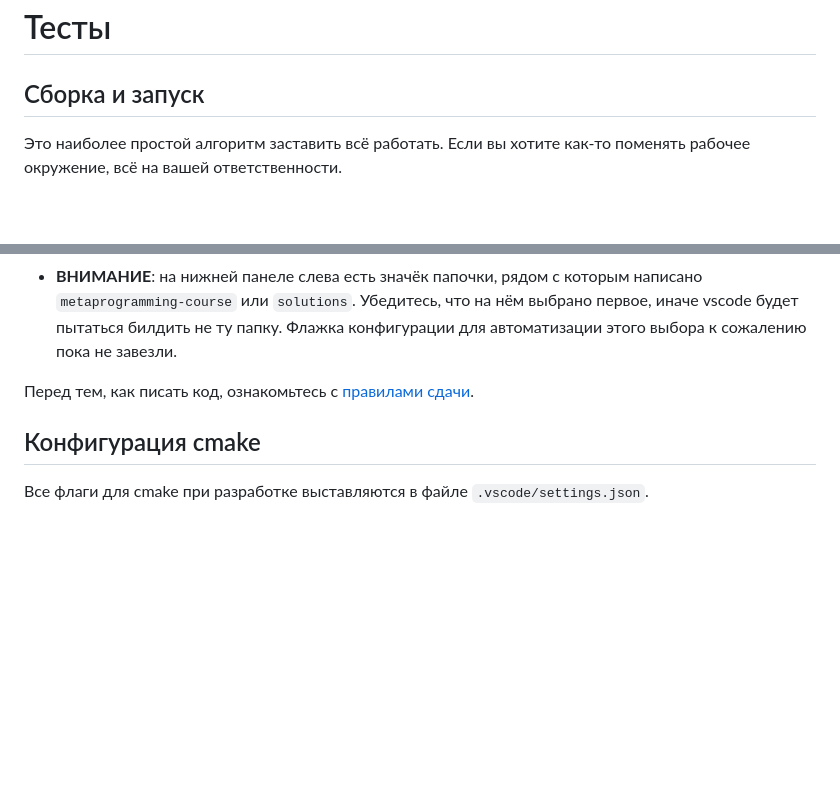
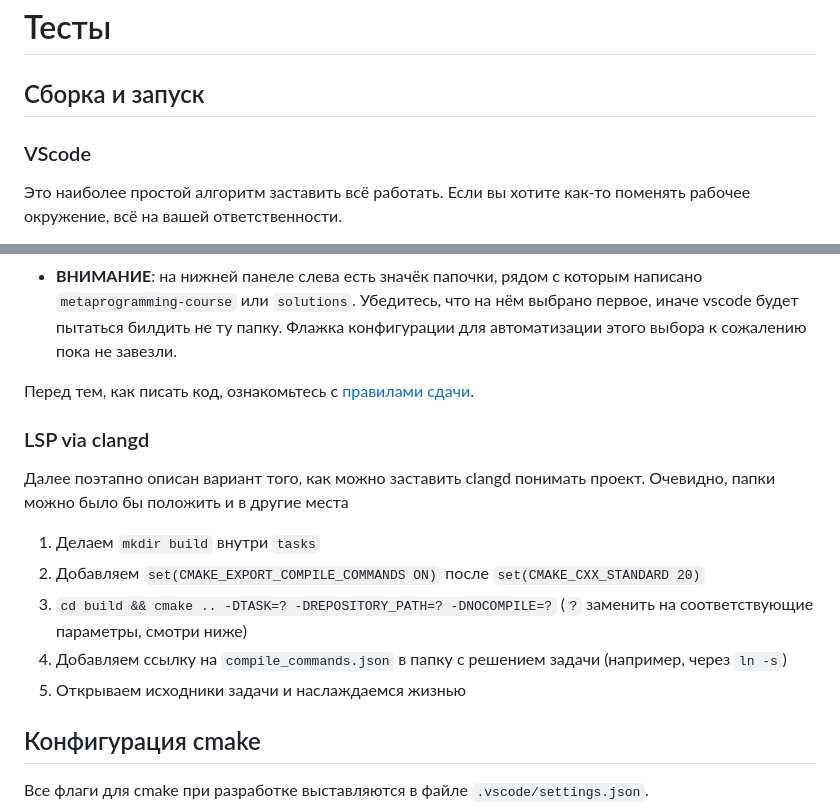
Before and after one commit to Mrkol/metaprogramming-course, a Markdown page: tasks/testing.md, 2 parts joined by grey strips. GitHub-like rendering; blank space fills up the shorter version.

```diff
--- a/tasks/testing.md
+++ b/tasks/testing.md
@@ -3,6 +3,7 @@
 
 ## Сборка и запуск
 
+### VScode
 Это наиболее простой алгоритм заставить всё работать. Если вы хотите как-то поменять рабочее окружение, всё на вашей ответственности.
 
 * Склонируйте локально этот репозиторий и ваш "форк" [репозитория шаблонов решений](https://github.com/Mrkol/metaprogramming-course-solutions-template) в одну папку. В итоге рядом должны лежать две папки с соответствующими репозиториями, `metaprogramming-course` и `metaprogramming-course-solutions`. Не меняйте их имена, иначе конфиги полетят
@@ -15,6 +16,16 @@
 
 Перед тем, как писать код, ознакомьтесь с [правилами сдачи](/tasks/rules.md).
 
+### LSP via clangd
+
+Далее поэтапно описан вариант того, как можно заставить clangd понимать проект. Очевидно, папки можно было бы положить и в другие места
+
+1. Делаем `mkdir build` внутри `tasks`
+2. Добавляем `set(CMAKE_EXPORT_COMPILE_COMMANDS ON)` после `set(CMAKE_CXX_STANDARD 20)`
+3. `cd build && cmake .. -DTASK=? -DREPOSITORY_PATH=? -DNOCOMPILE=?` (`?` заменить на соответствующие параметры, смотри ниже)
+4. Добавляем ссылку на `compile_commands.json` в папку с решением задачи (например, через `ln -s`)
+5. Открываем исходники задачи и наслаждаемся жизнью
+
 ## Конфигурация cmake
 
 Все флаги для cmake при разработке выставляются в файле `.vscode/settings.json`.
```
